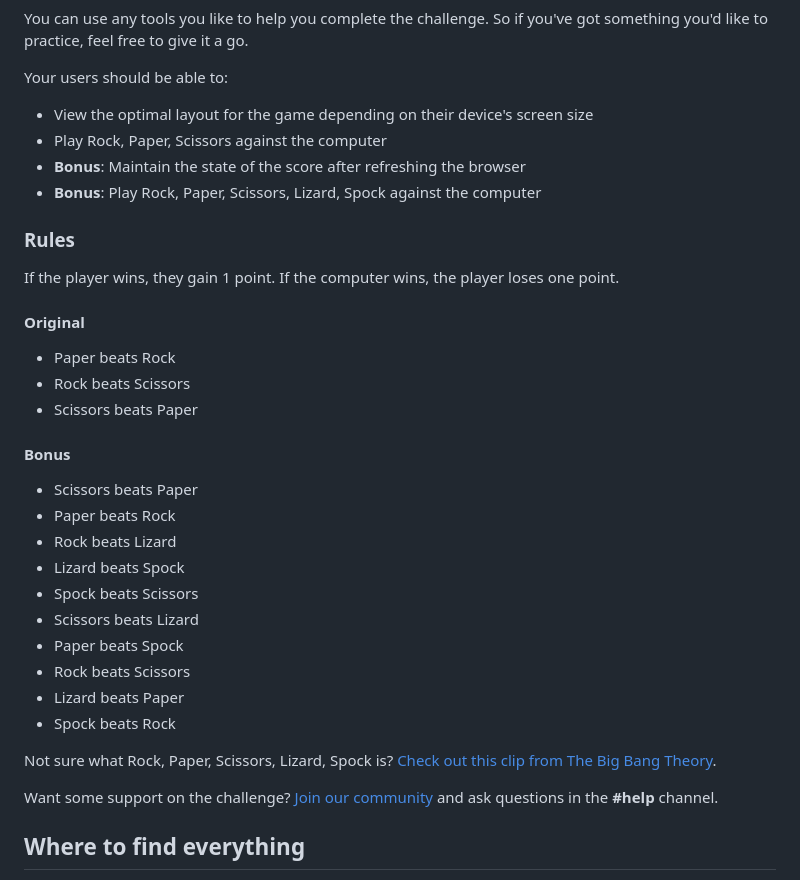
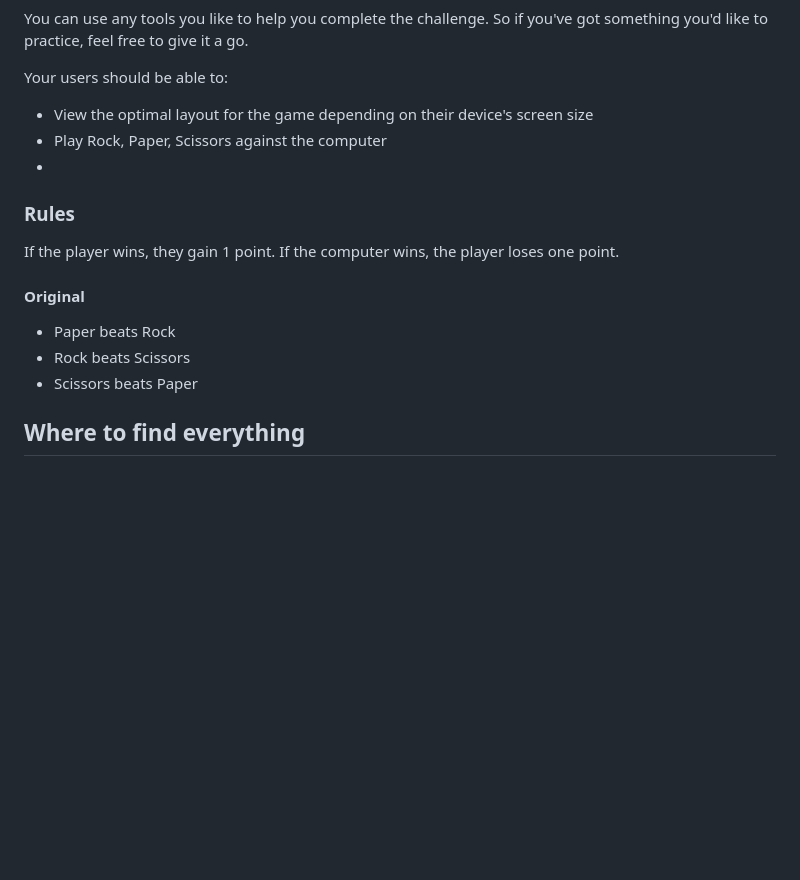
Before and after one commit to harshpalsinh05/Rock-Paper-Scissors-Game, a Markdown page: README.md, the part around the change. Rendered like a GitHub page; blank space fills up the shorter version.

```diff
--- a/README.md
+++ b/README.md
@@ -20,9 +20,7 @@ Your users should be able to:
 
 - View the optimal layout for the game depending on their device's screen size
 - Play Rock, Paper, Scissors against the computer
-- **Bonus**: Maintain the state of the score after refreshing the browser
-- **Bonus**: Play Rock, Paper, Scissors, Lizard, Spock against the computer
-
+-
 ### Rules
 
 If the player wins, they gain 1 point. If the computer wins, the player loses one point.
@@ -32,23 +30,6 @@ If the player wins, they gain 1 point. If the computer wins, the player loses on
 - Paper beats Rock
 - Rock beats Scissors
 - Scissors beats Paper
-
-#### Bonus
-
-- Scissors beats Paper
-- Paper beats Rock
-- Rock beats Lizard
-- Lizard beats Spock
-- Spock beats Scissors
-- Scissors beats Lizard
-- Paper beats Spock
-- Rock beats Scissors
-- Lizard beats Paper
-- Spock beats Rock
-
-Not sure what Rock, Paper, Scissors, Lizard, Spock is? [Check out this clip from The Big Bang Theory](https://www.youtube.com/watch?v=iSHPVCBsnLw).
-
-Want some support on the challenge? [Join our community](https://www.frontendmentor.io/community) and ask questions in the **#help** channel.
 
 ## Where to find everything
 
```
